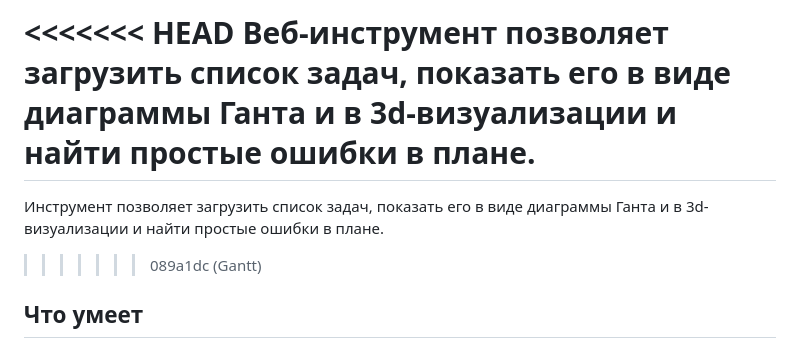
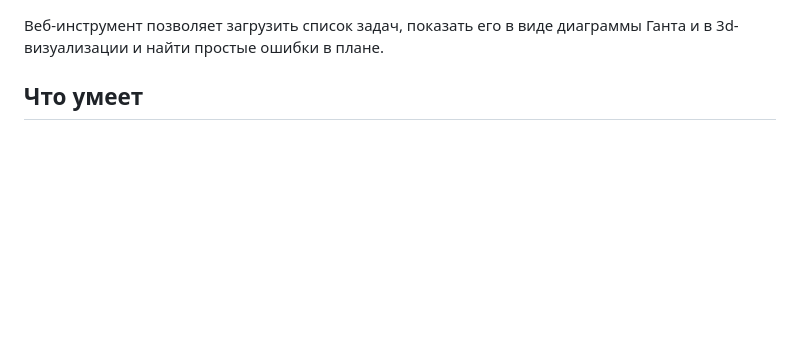
Before and after one commit to zeifo8/plan-check, a Markdown page: README.md, the part around the change. GitHub-like rendering; blank space fills up the shorter version.

```diff
--- a/README.md
+++ b/README.md
@@ -1,8 +1,4 @@
-<<<<<<< HEAD
 Веб-инструмент позволяет загрузить список задач, показать его в виде диаграммы Ганта и в 3d-визуализации и найти простые ошибки в плане.
-=======
-Инструмент позволяет загрузить список задач, показать его в виде диаграммы Ганта и в 3d-визуализации и найти простые ошибки в плане.
->>>>>>> 089a1dc (Gantt)
 
 ## Что умеет
 
```
